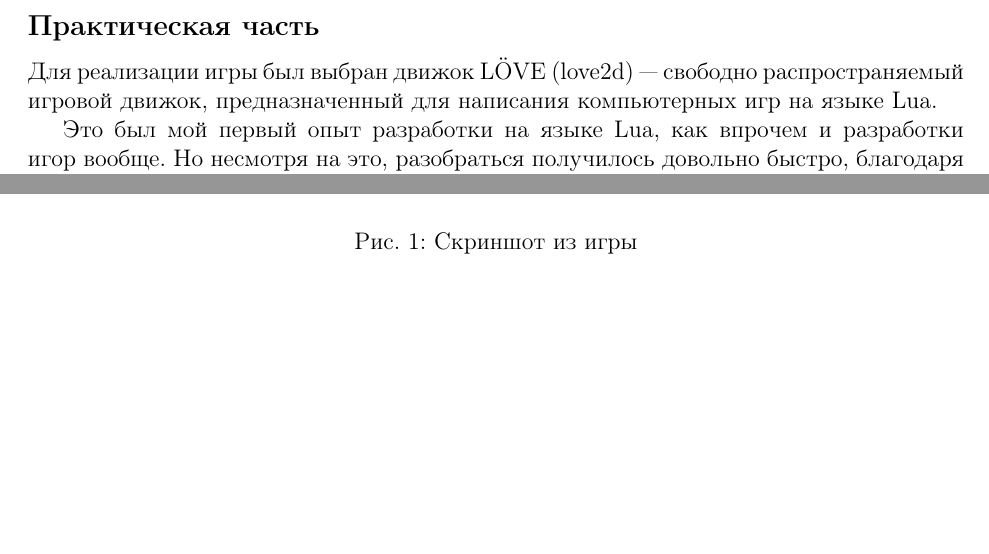
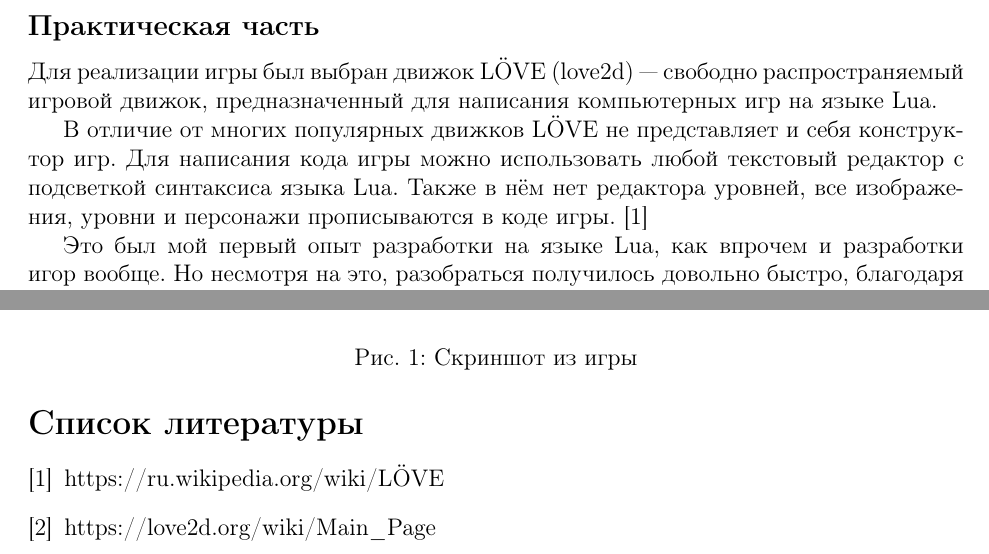
Before and after one commit to ilvokhin/master-term1-gamedev, a LaTeX document (reports/lab1/template.tex): two parts of pages 1 and 2 of 2, joined at a grey line, cut so that both start at the same text, the shorter picture padded with empty space. Compiled offline with pdfLaTeX.

Commit message:
add some wiki text

```diff
--- a/reports/lab1/template.tex
+++ b/reports/lab1/template.tex
@@ -56,6 +56,10 @@
 Для реализации игры был выбран движок LÖVE (love2d) --- свободно распространяемый игровой движок,
 предназначенный для написания компьютерных игр на языке Lua.
 
+В отличие от многих популярных движков LÖVE не представляет и себя конструктор игр.
+Для написания кода игры можно использовать любой текстовый редактор с подсветкой синтаксиса языка Lua.
+Также в нём нет редактора уровней, все изображения, уровни и персонажи прописываются в коде игры.~\cite{love}
+
 Это был мой первый опыт разработки на языке Lua, как впрочем и разработки
 игор вообще. Но несмотря на это, разобраться получилось довольно быстро,
 благодаря богатой официальной документации игрового движка и наличию
@@ -74,4 +78,10 @@
 Ничего особенного в реализации игры нет. Нужно было вспомнить немного 2D геометрии и основы
 физики. С новым для меня языком Lua тоже не возникло особых проблем, хотя теперь могу сказать,
 что некоторые вещи можно было сделать немного иначе, получилось бы и короче и яснее.
+
+\begin{thebibliography}{}
+\bibitem{love} https://ru.wikipedia.org/wiki/LÖVE
+\bibitem{love_official} https://love2d.org/wiki/Main\_Page
+\end{thebibliography}
+
 \end{document}
```
